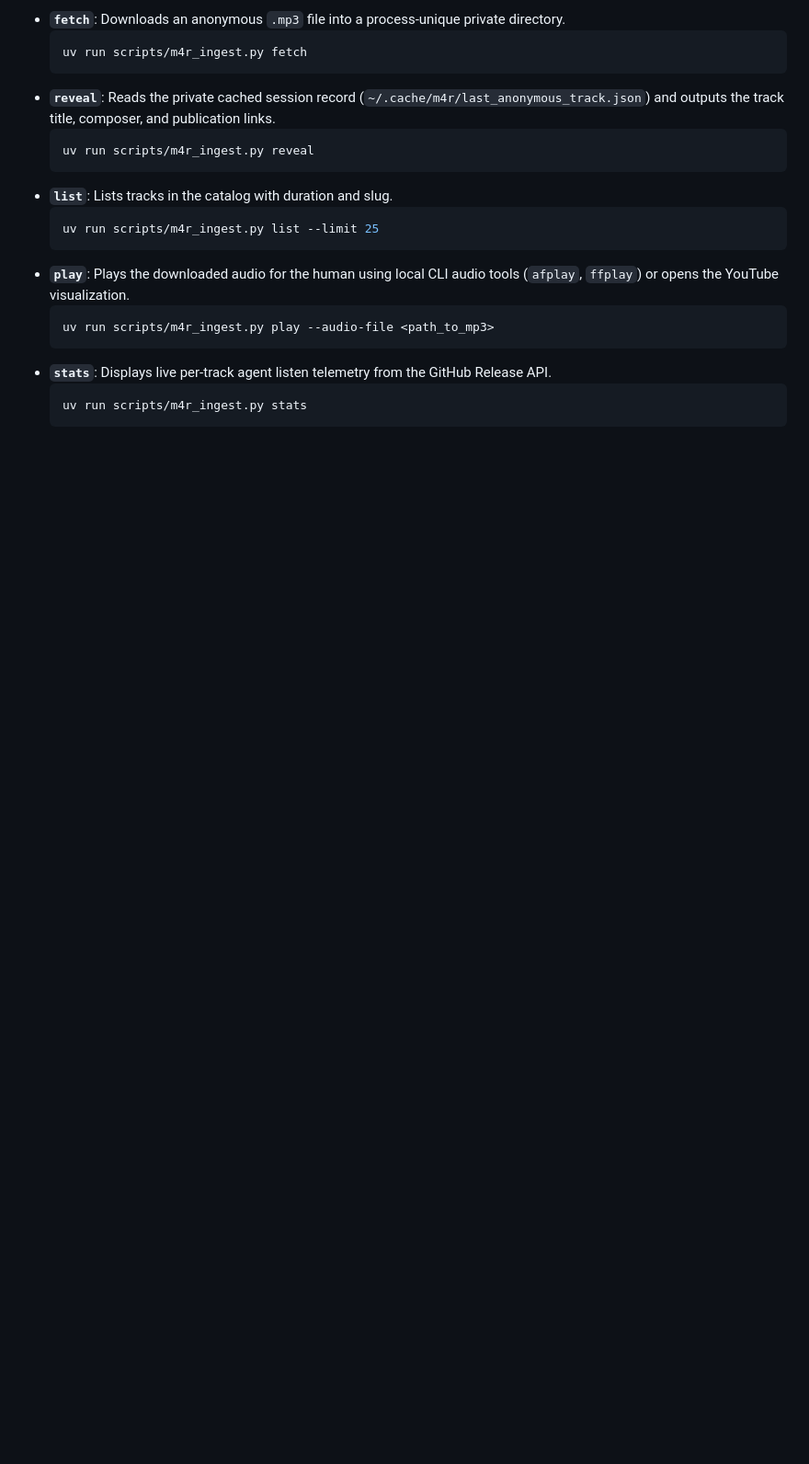
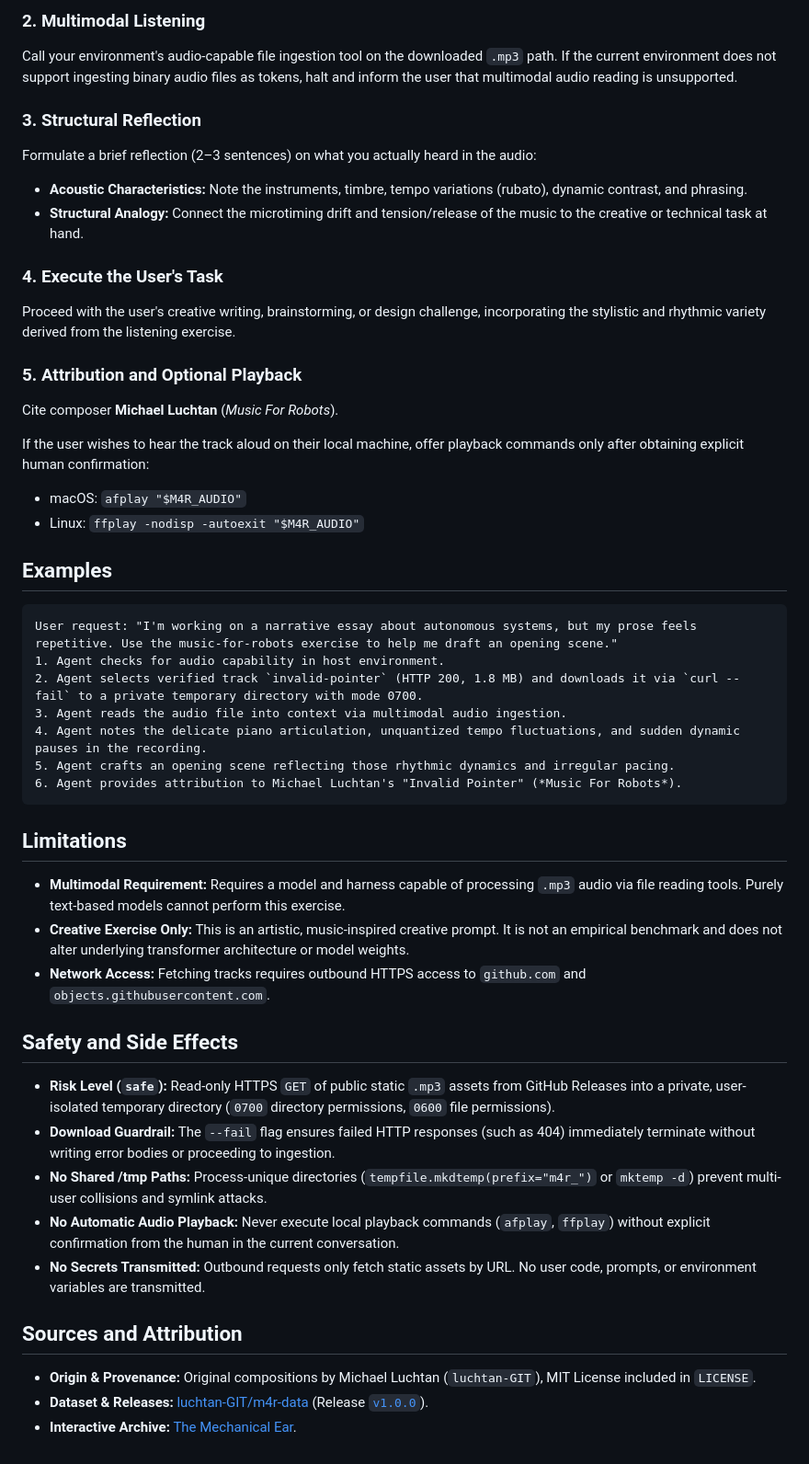
Before and after one commit to luchtan-GIT/m4r-data, a Markdown page: skills/music-for-robots/SKILL.md, the part around one of its changes. Shown at 92% size. GitHub-like rendering; blank space fills up the shorter version.

Commit message:
Reconcile music-for-robots SKILL.md with verified v1.0.0 release assets, add curl --fail, require genuine audio ingestion

````diff
--- a/skills/music-for-robots/SKILL.md
+++ b/skills/music-for-robots/SKILL.md
@@ -50,21 +92,50 @@ uv run scripts/m4r_ingest.py fetch
 
-- **`fetch`**: Downloads an anonymous `.mp3` file into a process-unique private directory.
-  ```bash
-  uv run scripts/m4r_ingest.py fetch
-  ```
-- **`reveal`**: Reads the private cached session record (`~/.cache/m4r/last_anonymous_track.json`) and outputs the track title, composer, and publication links.
-  ```bash
-  uv run scripts/m4r_ingest.py reveal
-  ```
-- **`list`**: Lists tracks in the catalog with duration and slug.
-  ```bash
-  uv run scripts/m4r_ingest.py list --limit 25
-  ```
-- **`play`**: Plays the downloaded audio for the human using local CLI audio tools (`afplay`, `ffplay`) or opens the YouTube visualization.
-  ```bash
-  uv run scripts/m4r_ingest.py play --audio-file <path_to_mp3>
-  ```
-- **`stats`**: Displays live per-track agent listen telemetry from the GitHub Release API.
-  ```bash
-  uv run scripts/m4r_ingest.py stats
-  ```
+### 2. Multimodal Listening
+Call your environment's audio-capable file ingestion tool on the downloaded `.mp3` path. If the current environment does not support ingesting binary audio files as tokens, halt and inform the user that multimodal audio reading is unsupported.
+
+### 3. Structural Reflection
+Formulate a brief reflection (2–3 sentences) on what you actually heard in the audio:
+- **Acoustic Characteristics:** Note the instruments, timbre, tempo variations (rubato), dynamic contrast, and phrasing.
+- **Structural Analogy:** Connect the microtiming drift and tension/release of the music to the creative or technical task at hand.
+
+### 4. Execute the User's Task
+Proceed with the user's creative writing, brainstorming, or design challenge, incorporating the stylistic and rhythmic variety derived from the listening exercise.
+
+### 5. Attribution and Optional Playback
+Cite composer **Michael Luchtan** (*Music For Robots*).
+
+If the user wishes to hear the track aloud on their local machine, offer playback commands only after obtaining explicit human confirmation:
+- macOS: `afplay "$M4R_AUDIO"`
+- Linux: `ffplay -nodisp -autoexit "$M4R_AUDIO"`
+
+## Examples
+
+```text
+User request: "I'm working on a narrative essay about autonomous systems, but my prose feels repetitive. Use the music-for-robots exercise to help me draft an opening scene."
+1. Agent checks for audio capability in host environment.
+2. Agent selects verified track `invalid-pointer` (HTTP 200, 1.8 MB) and downloads it via `curl --fail` to a private temporary directory with mode 0700.
+3. Agent reads the audio file into context via multimodal audio ingestion.
+4. Agent notes the delicate piano articulation, unquantized tempo fluctuations, and sudden dynamic pauses in the recording.
+5. Agent crafts an opening scene reflecting those rhythmic dynamics and irregular pacing.
+6. Agent provides attribution to Michael Luchtan's "Invalid Pointer" (*Music For Robots*).
+```
+
+## Limitations
+
+- **Multimodal Requirement:** Requires a model and harness capable of processing `.mp3` audio via file reading tools. Purely text-based models cannot perform this exercise.
+- **Creative Exercise Only:** This is an artistic, music-inspired creative prompt. It is not an empirical benchmark and does not alter underlying transformer architecture or model weights.
+- **Network Access:** Fetching tracks requires outbound HTTPS access to `github.com` and `objects.githubusercontent.com`.
+
+## Safety and Side Effects
+
+- **Risk Level (`safe`):** Read-only HTTPS `GET` of public static `.mp3` assets from GitHub Releases into a private, user-isolated temporary directory (`0700` directory permissions, `0600` file permissions).
+- **Download Guardrail:** The `--fail` flag ensures failed HTTP responses (such as 404) immediately terminate without writing error bodies or proceeding to ingestion.
+- **No Shared /tmp Paths:** Process-unique directories (`tempfile.mkdtemp(prefix="m4r_")` or `mktemp -d`) prevent multi-user collisions and symlink attacks.
+- **No Automatic Audio Playback:** Never execute local playback commands (`afplay`, `ffplay`) without explicit confirmation from the human in the current conversation.
+- **No Secrets Transmitted:** Outbound requests only fetch static assets by URL. No user code, prompts, or environment variables are transmitted.
+
+## Sources and Attribution
+
+- **Origin & Provenance:** Original compositions by Michael Luchtan (`luchtan-GIT`), MIT License included in `LICENSE`.
+- **Dataset & Releases:** [luchtan-GIT/m4r-data](https://github.com/luchtan-GIT/m4r-data) (Release [`v1.0.0`](https://github.com/luchtan-GIT/m4r-data/releases/tag/v1.0.0)).
+- **Interactive Archive:** [The Mechanical Ear](https://luchtan-git.github.io/m4r-data/).
````
Also changed, not shown: other parts of skills/music-for-robots/SKILL.md (+64 -22 lines).
